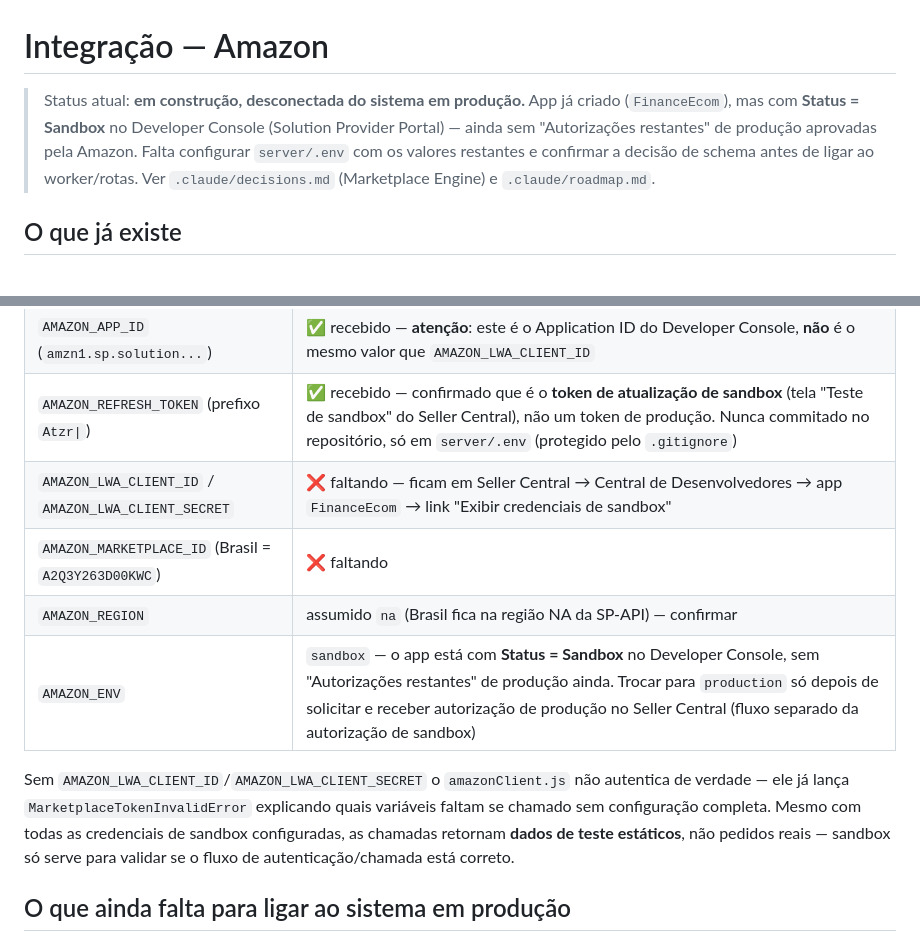
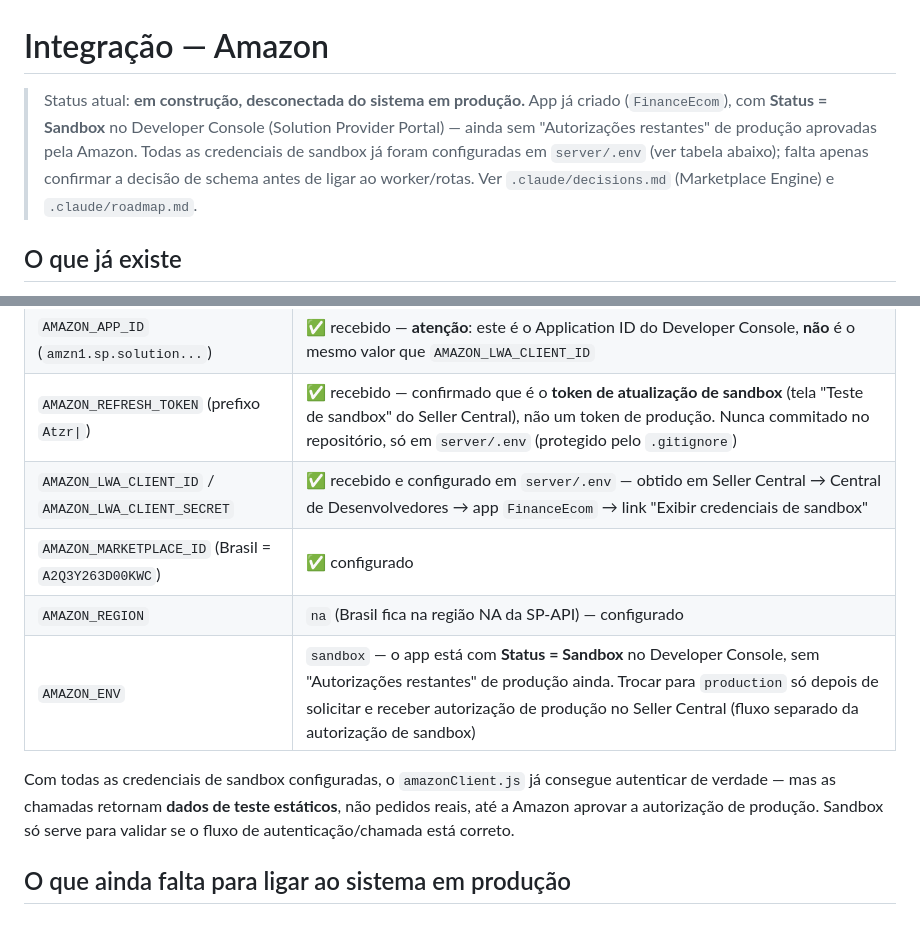
Before and after one commit to souzashoppingonline-lab/mercadolivre-souza, a Markdown page: .claude/amazon.md, 2 parts joined by grey strips. GitHub-like rendering.

Commit message:
docs: atualizar amazon.md — credenciais LWA e demais AMAZON_* já configuradas
O .env já tinha AMAZON_LWA_CLIENT_ID, AMAZON_LWA_CLIENT_SECRET,
AMAZON_MARKETPLACE_ID e AMAZON_REGION preenchidos; a documentação
ainda listava como faltantes.

```diff
--- a/.claude/amazon.md
+++ b/.claude/amazon.md
@@ -1,6 +1,6 @@
 # Integração — Amazon
 
-> Status atual: **em construção, desconectada do sistema em produção.** App já criado (`FinanceEcom`), mas com **Status = Sandbox** no Developer Console (Solution Provider Portal) — ainda sem "Autorizações restantes" de produção aprovadas pela Amazon. Falta configurar `server/.env` com os valores restantes e confirmar a decisão de schema antes de ligar ao worker/rotas. Ver `.claude/decisions.md` (Marketplace Engine) e `.claude/roadmap.md`.
+> Status atual: **em construção, desconectada do sistema em produção.** App já criado (`FinanceEcom`), com **Status = Sandbox** no Developer Console (Solution Provider Portal) — ainda sem "Autorizações restantes" de produção aprovadas pela Amazon. Todas as credenciais de sandbox já foram configuradas em `server/.env` (ver tabela abaixo); falta apenas confirmar a decisão de schema antes de ligar ao worker/rotas. Ver `.claude/decisions.md` (Marketplace Engine) e `.claude/roadmap.md`.
 
 ## O que já existe
 
@@ -17,12 +17,12 @@
 | Nome do app (`FinanceEcom`) | ✅ recebido |
 | `AMAZON_APP_ID` (`amzn1.sp.solution...`) | ✅ recebido — **atenção**: este é o Application ID do Developer Console, **não** é o mesmo valor que `AMAZON_LWA_CLIENT_ID` |
 | `AMAZON_REFRESH_TOKEN` (prefixo `Atzr\|`) | ✅ recebido — confirmado que é o **token de atualização de sandbox** (tela "Teste de sandbox" do Seller Central), não um token de produção. Nunca commitado no repositório, só em `server/.env` (protegido pelo `.gitignore`) |
-| `AMAZON_LWA_CLIENT_ID` / `AMAZON_LWA_CLIENT_SECRET` | ❌ faltando — ficam em Seller Central → Central de Desenvolvedores → app `FinanceEcom` → link "Exibir credenciais de sandbox" |
-| `AMAZON_MARKETPLACE_ID` (Brasil = `A2Q3Y263D00KWC`) | ❌ faltando |
-| `AMAZON_REGION` | assumido `na` (Brasil fica na região NA da SP-API) — confirmar |
+| `AMAZON_LWA_CLIENT_ID` / `AMAZON_LWA_CLIENT_SECRET` | ✅ recebido e configurado em `server/.env` — obtido em Seller Central → Central de Desenvolvedores → app `FinanceEcom` → link "Exibir credenciais de sandbox" |
+| `AMAZON_MARKETPLACE_ID` (Brasil = `A2Q3Y263D00KWC`) | ✅ configurado |
+| `AMAZON_REGION` | `na` (Brasil fica na região NA da SP-API) — configurado |
 | `AMAZON_ENV` | `sandbox` — o app está com **Status = Sandbox** no Developer Console, sem "Autorizações restantes" de produção ainda. Trocar para `production` só depois de solicitar e receber autorização de produção no Seller Central (fluxo separado da autorização de sandbox) |
 
-Sem `AMAZON_LWA_CLIENT_ID`/`AMAZON_LWA_CLIENT_SECRET` o `amazonClient.js` não autentica de verdade — ele já lança `MarketplaceTokenInvalidError` explicando quais variáveis faltam se chamado sem configuração completa. Mesmo com todas as credenciais de sandbox configuradas, as chamadas retornam **dados de teste estáticos**, não pedidos reais — sandbox só serve para validar se o fluxo de autenticação/chamada está correto.
+Com todas as credenciais de sandbox configuradas, o `amazonClient.js` já consegue autenticar de verdade — mas as chamadas retornam **dados de teste estáticos**, não pedidos reais, até a Amazon aprovar a autorização de produção. Sandbox só serve para validar se o fluxo de autenticação/chamada está correto.
 
 ## O que ainda falta para ligar ao sistema em produção
 
```
